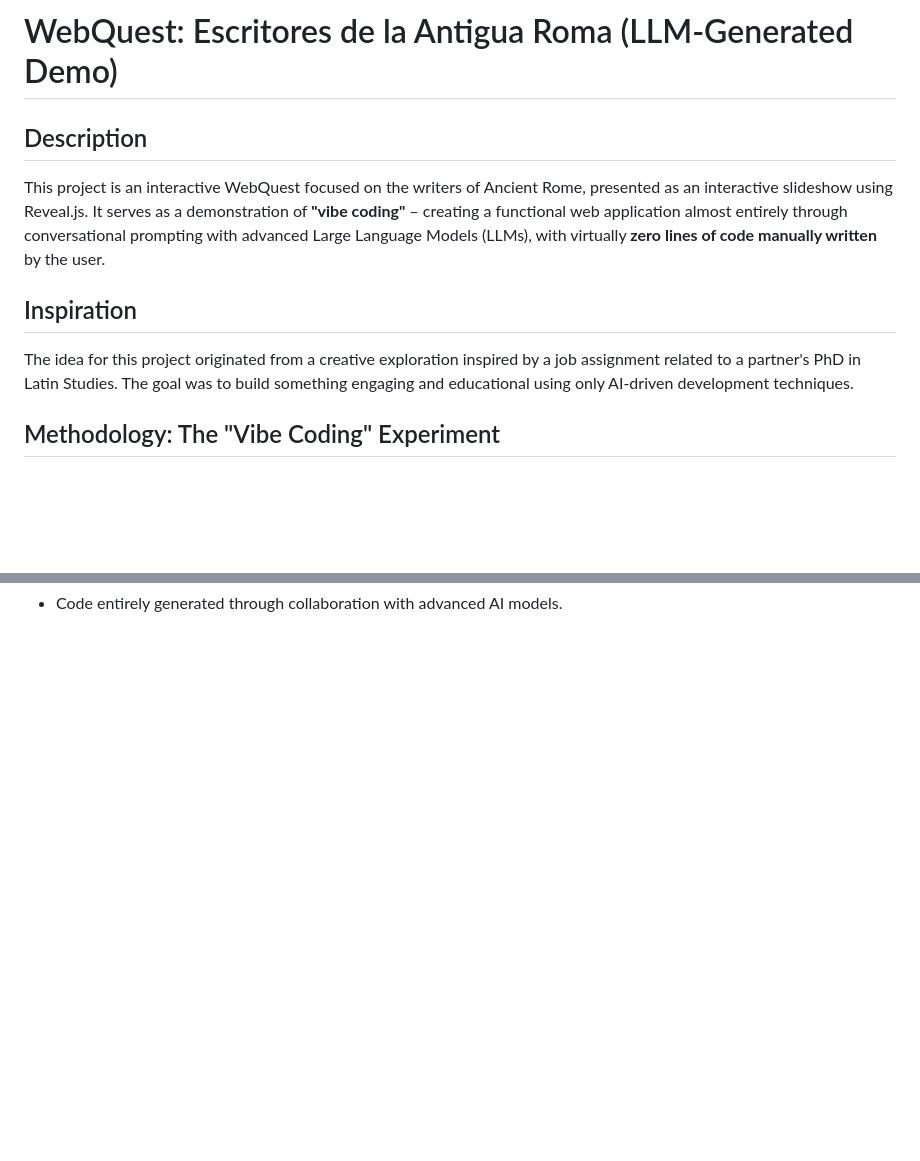
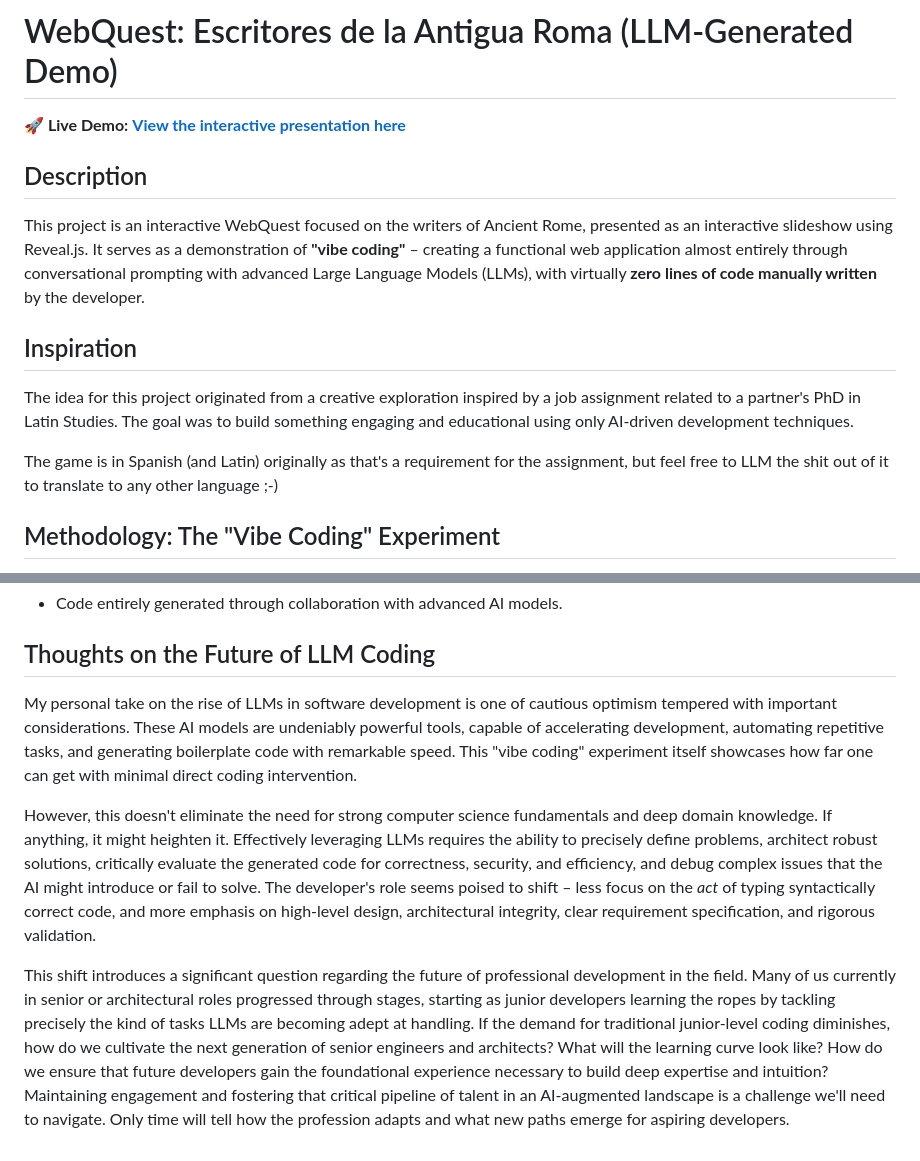
Before and after one commit to alienmind/webquest-roma, a Markdown page: README.md, 2 parts joined by grey strips. Rendered like a GitHub page; blank space fills up the shorter version.

Commit message:
Final thoughts on the experiment

```diff
--- a/README.md
+++ b/README.md
@@ -1,12 +1,16 @@
 # WebQuest: Escritores de la Antigua Roma (LLM-Generated Demo)
+
+**🚀 Live Demo:** [**View the interactive presentation here**](https://alienmind.github.io/webquest-roma/)
 
 ## Description
 
-This project is an interactive WebQuest focused on the writers of Ancient Rome, presented as an interactive slideshow using Reveal.js. It serves as a demonstration of **"vibe coding"** – creating a functional web application almost entirely through conversational prompting with advanced Large Language Models (LLMs), with virtually **zero lines of code manually written** by the user.
+This project is an interactive WebQuest focused on the writers of Ancient Rome, presented as an interactive slideshow using Reveal.js. It serves as a demonstration of **"vibe coding"** – creating a functional web application almost entirely through conversational prompting with advanced Large Language Models (LLMs), with virtually **zero lines of code manually written** by the developer.
 
 ## Inspiration
 
 The idea for this project originated from a creative exploration inspired by a job assignment related to a partner's PhD in Latin Studies. The goal was to build something engaging and educational using only AI-driven development techniques.
+
+The game is in Spanish (and Latin) originally as that's a requirement for the assignment, but feel free to LLM the shit out of it to translate to any other language ;-)
 
 ## Methodology: The "Vibe Coding" Experiment
 
@@ -55 +84,9 @@ The WebQuest includes several interactive challenges:
 *   Code entirely generated through collaboration with advanced AI models.
+
+## Thoughts on the Future of LLM Coding
+
+My personal take on the rise of LLMs in software development is one of cautious optimism tempered with important considerations. These AI models are undeniably powerful tools, capable of accelerating development, automating repetitive tasks, and generating boilerplate code with remarkable speed. This "vibe coding" experiment itself showcases how far one can get with minimal direct coding intervention.
+
+However, this doesn't eliminate the need for strong computer science fundamentals and deep domain knowledge. If anything, it might heighten it. Effectively leveraging LLMs requires the ability to precisely define problems, architect robust solutions, critically evaluate the generated code for correctness, security, and efficiency, and debug complex issues that the AI might introduce or fail to solve. The developer's role seems poised to shift – less focus on the *act* of typing syntactically correct code, and more emphasis on high-level design, architectural integrity, clear requirement specification, and rigorous validation.
+
+This shift introduces a significant question regarding the future of professional development in the field. Many of us currently in senior or architectural roles progressed through stages, starting as junior developers learning the ropes by tackling precisely the kind of tasks LLMs are becoming adept at handling. If the demand for traditional junior-level coding diminishes, how do we cultivate the next generation of senior engineers and architects? What will the learning curve look like? How do we ensure that future developers gain the foundational experience necessary to build deep expertise and intuition? Maintaining engagement and fostering that critical pipeline of talent in an AI-augmented landscape is a challenge we'll need to navigate. Only time will tell how the profession adapts and what new paths emerge for aspiring developers.
```
Also changed, not shown: other parts of README.md (+27 -2 lines).
